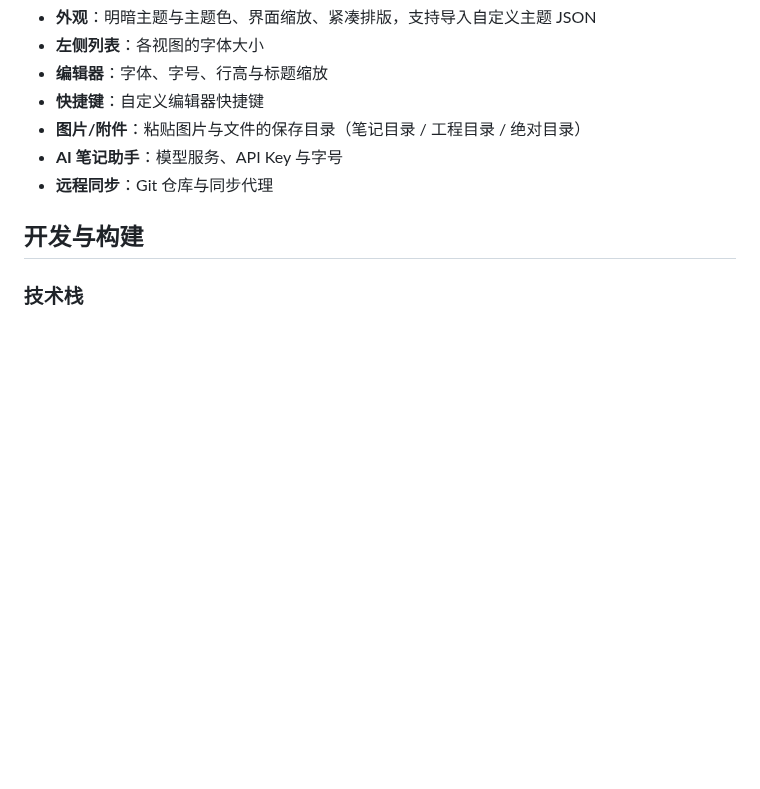
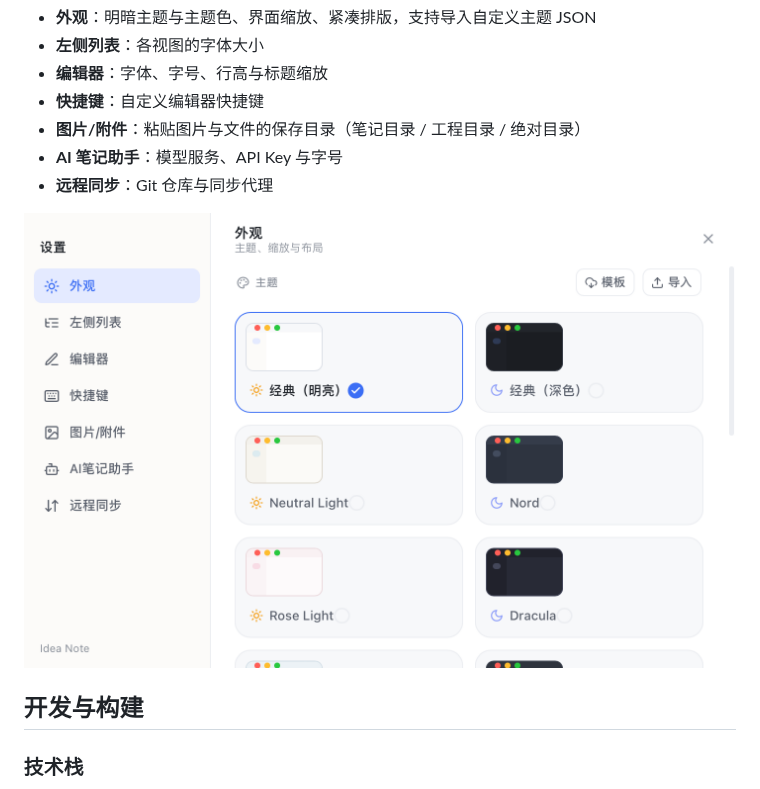
Before and after one commit to Liubsyy/idea-note, a Markdown page: README.md, the part around one of its changes. GitHub-like rendering; pictures changed too: doc/assets/setting.png (added); blank space fills up the shorter version.

```diff
--- a/README.md
+++ b/README.md
@@ -110,6 +118,8 @@ Markdown 语法的完整支持范围可参考 [doc/markdown-语法大全.md](./d
 - **AI 笔记助手**：模型服务、API Key 与字号
 - **远程同步**：Git 仓库与同步代理
 
+![](doc/assets/setting.png)
+
 ## 开发与构建
 
 ### 技术栈
```
Also changed, not shown: other parts of README.md (+8 -0 lines), doc/assets/markdown-sample.gif (added), doc/assets/sample1.png (added), doc/assets/sample2.png (added), 1 other file.
